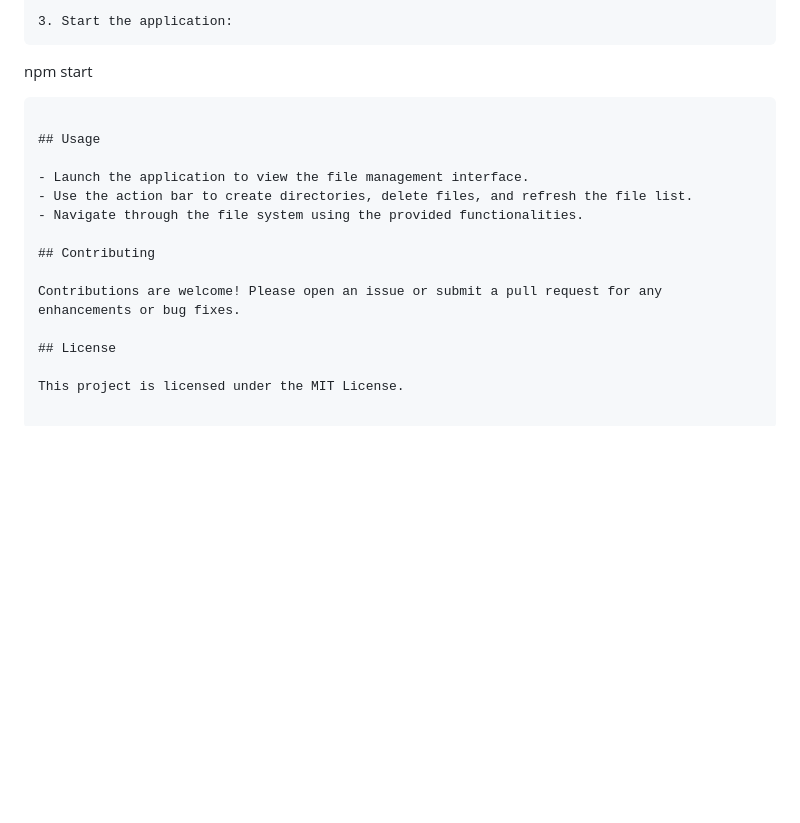
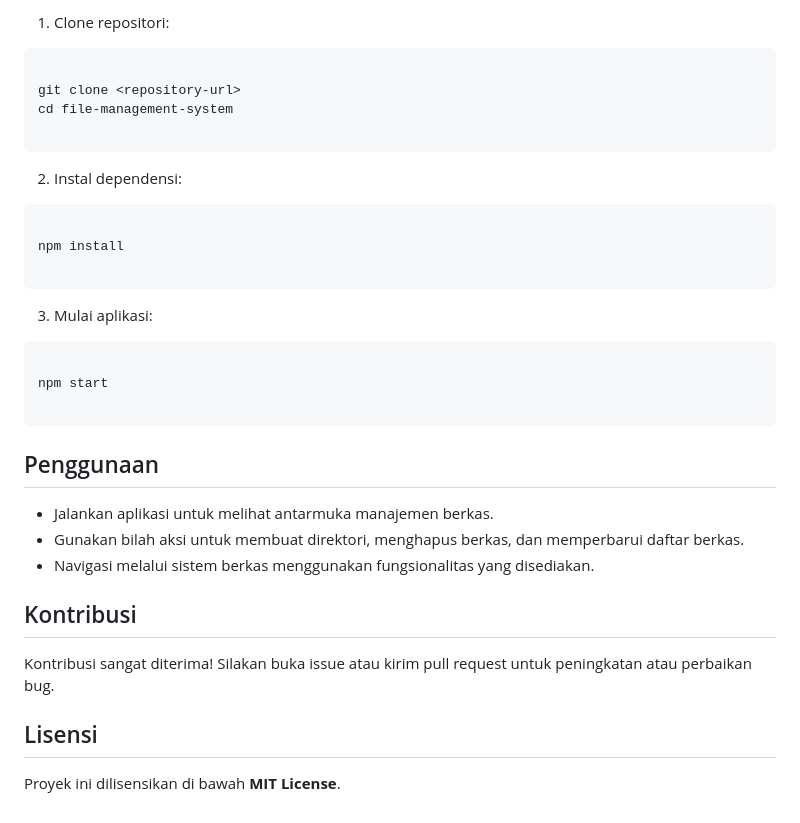
Before and after one commit to hafsahha/File-Management-System, a Markdown page: README.md, the part around one of its changes. GitHub-like rendering; blank space fills up the shorter version.

````diff
--- a/README.md
+++ b/README.md
@@ -148,19 +156,36 @@ This simulator is designed to demonstrate how operating systems manage files and
 
-3. Start the application:
-   ```
-   npm start
-   ```
+1. Clone repositori:
+```
 
-## Usage
+git clone <repository-url>
+cd file-management-system
 
-- Launch the application to view the file management interface.
-- Use the action bar to create directories, delete files, and refresh the file list.
-- Navigate through the file system using the provided functionalities.
+```
 
-## Contributing
+2. Instal dependensi:
+```
 
-Contributions are welcome! Please open an issue or submit a pull request for any enhancements or bug fixes.
+npm install
 
-## License
+```
 
-This project is licensed under the MIT License.
+3. Mulai aplikasi:
+```
+
+npm start
+
+```
+
+## Penggunaan
+
+- Jalankan aplikasi untuk melihat antarmuka manajemen berkas.
+- Gunakan bilah aksi untuk membuat direktori, menghapus berkas, dan memperbarui daftar berkas.
+- Navigasi melalui sistem berkas menggunakan fungsionalitas yang disediakan.
+
+## Kontribusi
+
+Kontribusi sangat diterima! Silakan buka issue atau kirim pull request untuk peningkatan atau perbaikan bug.
+
+## Lisensi
+
+Proyek ini dilisensikan di bawah **MIT License**.
````
Also changed, not shown: other parts of README.md (+109 -101 lines).
